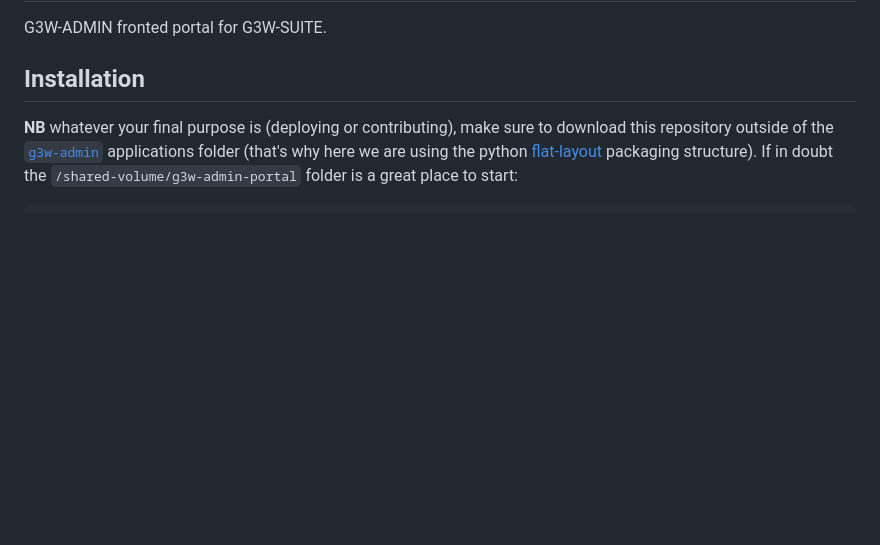
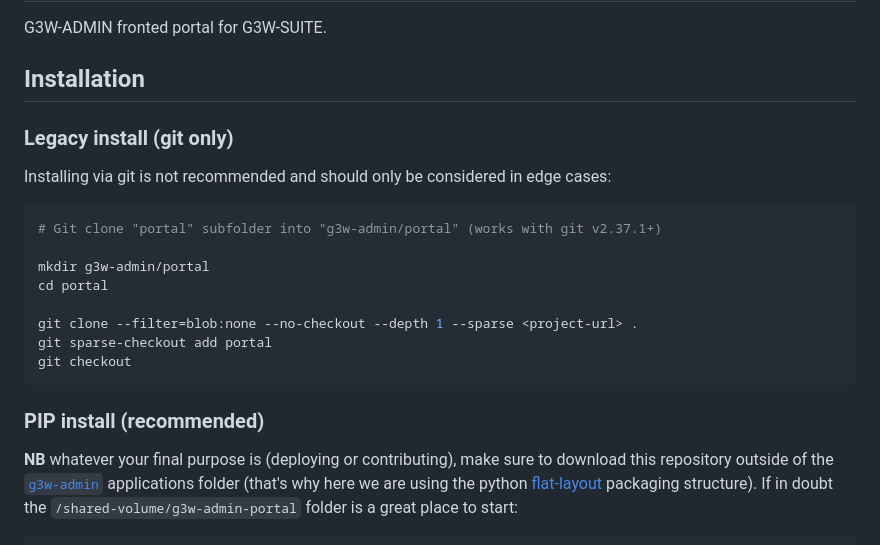
Before and after one commit to g3w-suite/g3w-admin-portal, a Markdown page: README.md, the part around the change. GitHub-like rendering; blank space fills up the shorter version.

Commit message:
legacy installation method

````diff
--- a/README.md
+++ b/README.md
@@ -3,6 +3,23 @@
 G3W-ADMIN fronted portal for G3W-SUITE.
 
 ## Installation
+
+### Legacy install (git only)
+
+Installing via git is not recommended and should only be considered in edge cases:
+
+```sh
+# Git clone "portal" subfolder into "g3w-admin/portal" (works with git v2.37.1+)
+
+mkdir g3w-admin/portal
+cd portal
+
+git clone --filter=blob:none --no-checkout --depth 1 --sparse <project-url> .
+git sparse-checkout add portal
+git checkout
+```
+
+### PIP install (recommended)
 
 **NB** whatever your final purpose is (deploying or contributing), make sure to download this repository outside of the [`g3w-admin`](https://github.com/g3w-suite/g3w-admin/tree/v.3.5.x/g3w-admin) applications folder (that's why here we are using the python [flat-layout](https://setuptools.pypa.io/en/latest/userguide/package_discovery.html#flat-layout) packaging structure). If in doubt the `/shared-volume/g3w-admin-portal` folder is a great place to start:
 
````
